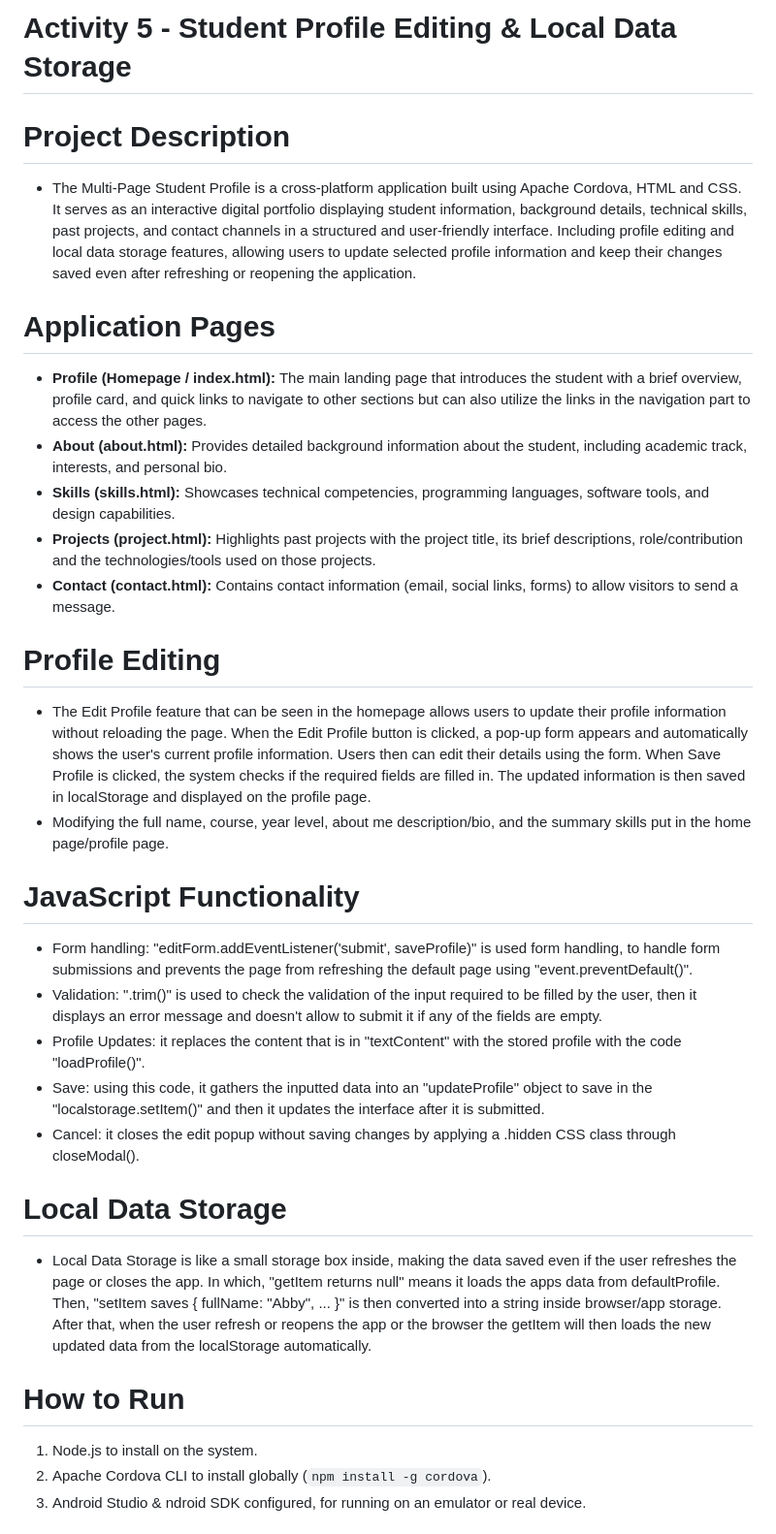
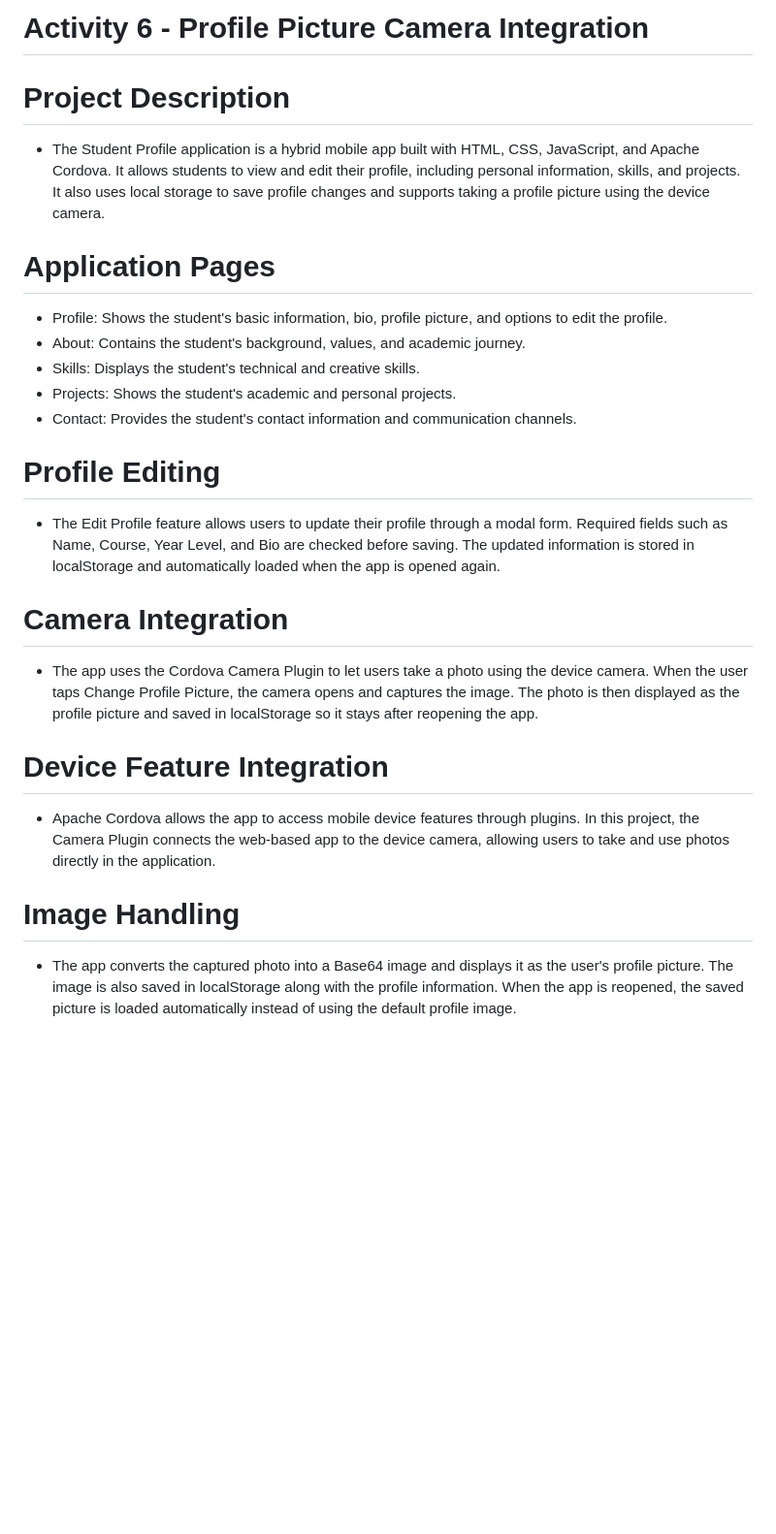
Before and after one commit to Cailing-AbbyCailing/Cailing_StudentProfile, a Markdown page: README.md, the part around one of its changes. Shown at 97% size. Rendered like a GitHub page; blank space fills up the shorter version.

```diff
--- a/README.md
+++ b/README.md
@@ -1,31 +1,24 @@
-# Activity 5 - Student Profile Editing & Local Data Storage
+# Activity 6 - Profile Picture Camera Integration
 
 # Project Description
-- The Multi-Page Student Profile is a cross-platform application built using Apache Cordova, HTML and CSS. It serves as an interactive digital portfolio displaying student information, background details, technical skills, past projects, and contact channels in a structured and user-friendly interface. Including profile editing and local data storage features, allowing users to update selected profile information and keep their changes saved even after refreshing or reopening the application.
+- The Student Profile application is a hybrid mobile app built with HTML, CSS, JavaScript, and Apache Cordova. It allows students to view and edit their profile, including personal information, skills, and projects. It also uses local storage to save profile changes and supports taking a profile picture using the device camera.
 
 # Application Pages
-* **Profile (Homepage / index.html):** The main landing page that introduces the student with a brief overview, profile card, and quick links to navigate to other sections but can also utilize the links in the navigation part to access the other pages.
-* **About (about.html):** Provides detailed background information about the student, including academic track, interests, and personal bio.
-* **Skills (skills.html):** Showcases technical competencies, programming languages, software tools, and design capabilities.
-* **Projects (project.html):** Highlights past projects with the project title, its brief descriptions, role/contribution and the technologies/tools used on those projects.
-* **Contact (contact.html):** Contains contact information (email, social links, forms) to allow visitors to send a message.
+- Profile: Shows the student's basic information, bio, profile picture, and options to edit the profile.
+- About: Contains the student's background, values, and academic journey.
+- Skills: Displays the student's technical and creative skills.
+- Projects: Shows the student's academic and personal projects.
+- Contact: Provides the student's contact information and communication channels.
 
 # Profile Editing
- - The Edit Profile feature that can be seen in the homepage allows users to update their profile information without reloading the page. When the Edit Profile button is clicked, a pop-up form appears and automatically shows the user's current profile information. Users then can edit their details using the form. When Save Profile is clicked, the system checks if the required fields are filled in. The updated information is then saved in localStorage and displayed on the profile page.
- - Modifying the full name, course, year level, about me description/bio, and the summary skills put in the home page/profile page.
+- The Edit Profile feature allows users to update their profile through a modal form. Required fields such as Name, Course, Year Level, and Bio are checked before saving. The updated information is stored in localStorage and automatically loaded when the app is opened again.
 
-# JavaScript Functionality
- - Form handling: "editForm.addEventListener('submit', saveProfile)" is used form handling, to handle form submissions and prevents the page from refreshing the default page using "event.preventDefault()".
- - Validation: ".trim()" is used to check the validation of the input required to be filled by the user, then it displays an error message and doesn't allow to submit it if any of the fields are empty.
- - Profile Updates: it replaces the content that is in "textContent" with the stored profile with the code "loadProfile()".
- - Save: using this code, it gathers the inputted data into an "updateProfile" object to save in the "localstorage.setItem()" and then it updates the interface after it is submitted.
- - Cancel: it closes the edit popup without saving changes by applying a .hidden CSS class through closeModal().
+# Camera Integration
+- The app uses the Cordova Camera Plugin to let users take a photo using the device camera. When the user taps Change Profile Picture, the camera opens and captures the image. The photo is then displayed as the profile picture and saved in localStorage so it stays after reopening the app.
 
-# Local Data Storage
- - Local Data Storage is like a small storage box inside, making the data saved even if the user refreshes the page or closes the app. In which, "getItem returns null" means it loads the apps data from defaultProfile. Then, "setItem saves { fullName: "Abby", ... }" is then converted into a string inside browser/app storage. After that, when the user refresh or reopens the app or the browser the getItem will then loads the new updated data from the localStorage automatically.
+# Device Feature Integration
+- Apache Cordova allows the app to access mobile device features through plugins. In this project, the Camera Plugin connects the web-based app to the device camera, allowing users to take and use photos directly in the application.
 
-# How to Run
- 1. Node.js to install on the system.
- 2. Apache Cordova CLI to install globally (`npm install -g cordova`).
- 3. Android Studio & ndroid SDK configured, for running on an emulator or real device.
+# Image Handling
+- The app converts the captured photo into a Base64 image and displays it as the user's profile picture. The image is also saved in localStorage along with the profile information. When the app is reopened, the saved picture is loaded automatically instead of using the default profile image.
 
```
Also changed, not shown: other parts of README.md (+19 -18 lines), Screenshot/450146f3-b41b-4f5e-9ca3-e97a13b2eda2.jpg (added), Screenshot/Camera.png (added), Screenshot/CapturedImage.png (added), Screenshot/ChangeProfilePicture.png (added), Screenshot/StudentProfile.png (added), Screenshot/UpdatedProfilePicture.png (added), 5 other files.
